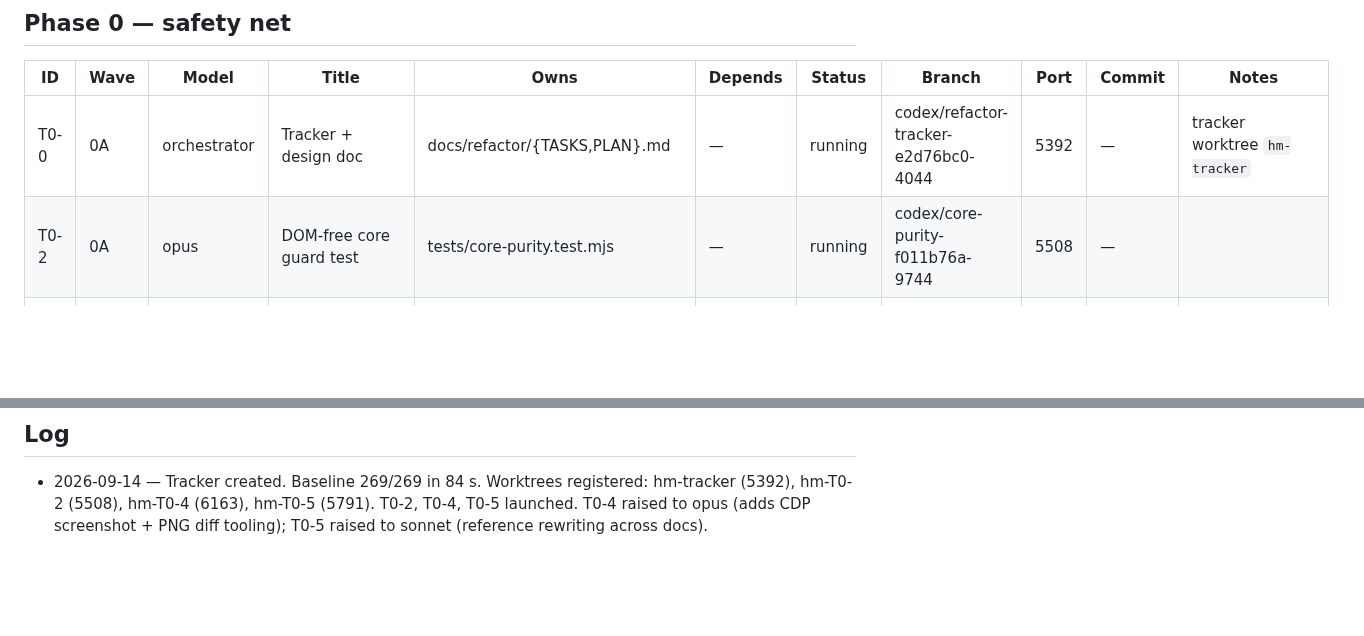
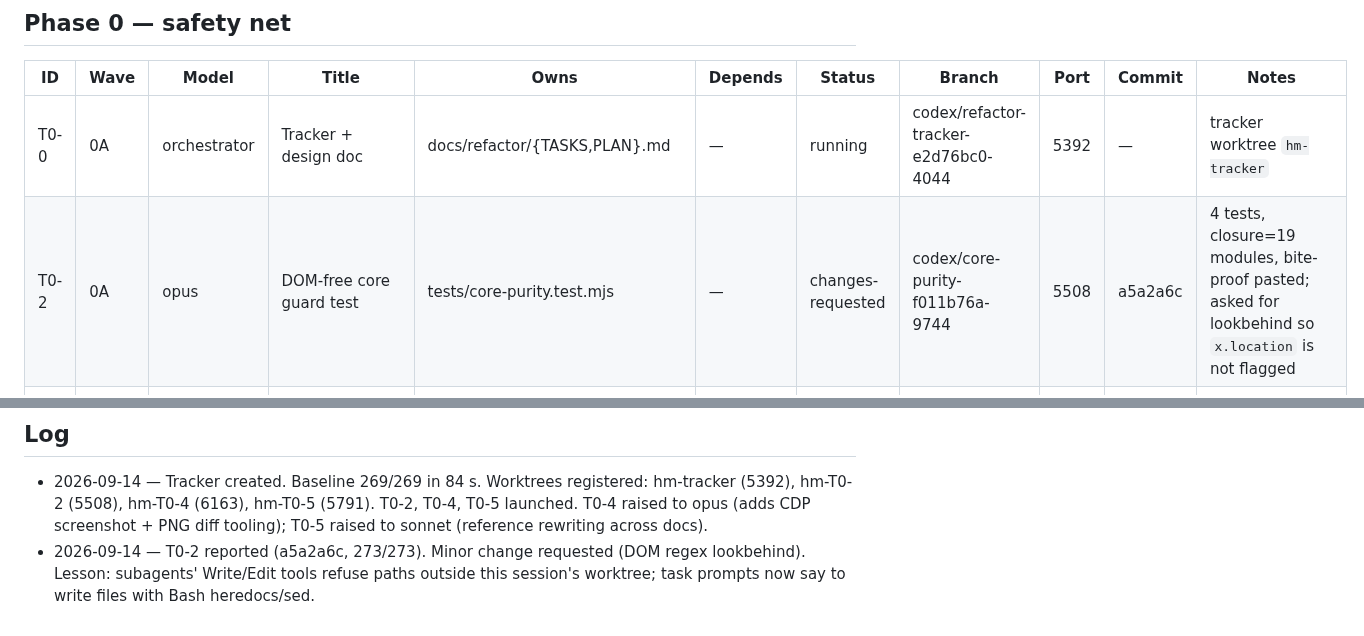
Before and after one commit to galbenyosef/hallowmere, a Markdown page: docs/refactor/TASKS.md, 2 parts joined by grey strips. Drawn GitHub-style; blank space fills up the shorter version.

Commit message:
T0-0: log T0-2 review
Co-Authored-By: Claude Fable 5.1 <noreply@anthropic.com>

```diff
--- a/docs/refactor/TASKS.md
+++ b/docs/refactor/TASKS.md
@@ -31,7 +31,7 @@ Baseline (main `ff9a17f`): 269 tests pass / 0 fail, suite ~84 s, `npm run build`
 | ID | Wave | Model | Title | Owns | Depends | Status | Branch | Port | Commit | Notes |
 |---|---|---|---|---|---|---|---|---|---|---|
 | T0-0 | 0A | orchestrator | Tracker + design doc | docs/refactor/{TASKS,PLAN}.md | — | running | codex/refactor-tracker-e2d76bc0-4044 | 5392 | — | tracker worktree `hm-tracker` |
-| T0-2 | 0A | opus | DOM-free core guard test | tests/core-purity.test.mjs | — | running | codex/core-purity-f011b76a-9744 | 5508 | — | |
+| T0-2 | 0A | opus | DOM-free core guard test | tests/core-purity.test.mjs | — | changes-requested | codex/core-purity-f011b76a-9744 | 5508 | a5a2a6c | 4 tests, closure=19 modules, bite-proof pasted; asked for lookbehind so `x.location` is not flagged |
 | T0-4 | 0A | opus | Perf + visual baseline (perf-smoke, screenshot/diff tooling, 13 shots) | scripts/{perf-smoke,screenshot,compare-shots,perf-browser}.mjs, docs/refactor/{PERF,VISUAL}.md, screenshots/refactor-baseline/ | — | running | codex/perf-baseline-5e8d08f7-c682 | 6163 | — | model raised from sonnet: task also builds the CDP screenshot + PNG diff tooling |
 | T0-5 | 0A | sonnet | Move dev pages to docs/variations; npc-models.js → scripts/ | dist dev pages (PLAN §5.6), scripts/generate-assets.mjs, tests/npc-models.test.mjs, README.md, docs/*.md refs, design-qa.md | — | running | codex/dev-pages-move-c5b59f7e-17a8 | 5791 | — | model raised from haiku: cross-file reference rewriting |
 | T0-1 | 0B | sonnet | tests/helpers, slice guard, audio widening, automation snapshot test | tests/helpers/, 9 main.js-reading tests, ~6 helper-pasting tests, tests/automation-surface.test.mjs | T0-5 | todo | — | — | — | |
@@ -95,3 +95,4 @@ Baseline (main `ff9a17f`): 269 tests pass / 0 fail, suite ~84 s, `npm run build`
 ## Log
 
 - 2026-09-14 — Tracker created. Baseline 269/269 in 84 s. Worktrees registered: hm-tracker (5392), hm-T0-2 (5508), hm-T0-4 (6163), hm-T0-5 (5791). T0-2, T0-4, T0-5 launched. T0-4 raised to opus (adds CDP screenshot + PNG diff tooling); T0-5 raised to sonnet (reference rewriting across docs).
+- 2026-09-14 — T0-2 reported (a5a2a6c, 273/273). Minor change requested (DOM regex lookbehind). Lesson: subagents' Write/Edit tools refuse paths outside this session's worktree; task prompts now say to write files with Bash heredocs/sed.
```
